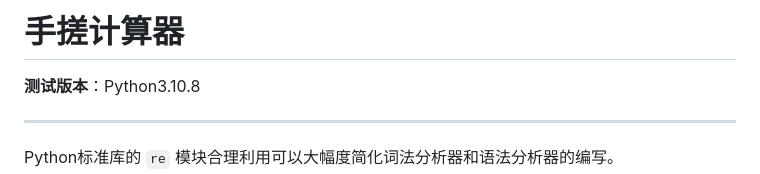
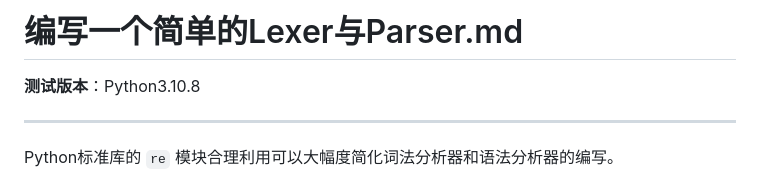
Before and after one commit to Wheel2Motor/articles, a Markdown page: Python3专题笔记/编写一个简单的Lexer与Parser.md, the part around the change. Drawn GitHub-style.

```diff
--- a/Python3专题笔记/手搓计算器.md
+++ b/Python3专题笔记/编写一个简单的Lexer与Parser.md
@@ -1,4 +1,4 @@
-手搓计算器
+编写一个简单的Lexer与Parser.md
 ================================================================================
 
 __测试版本__：Python3.10.8
```
